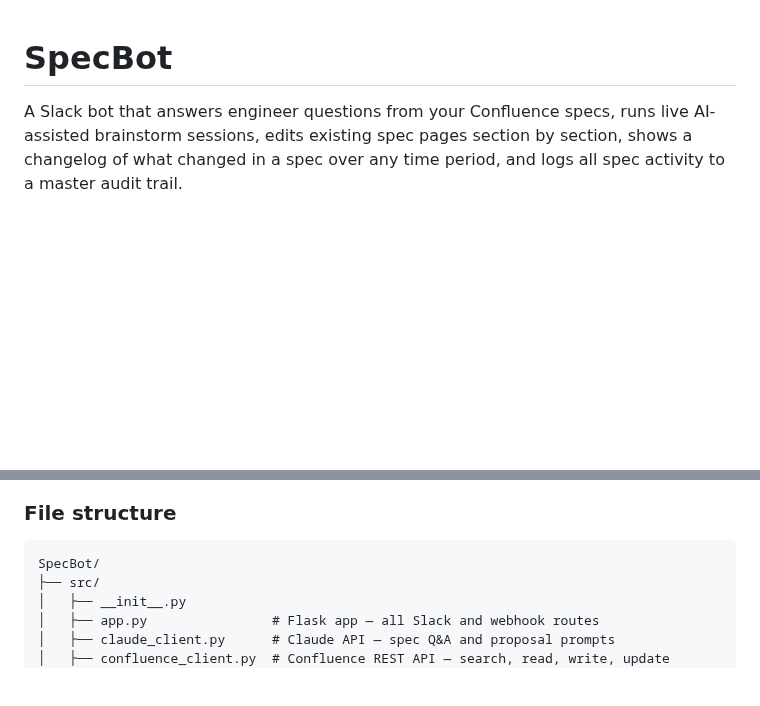
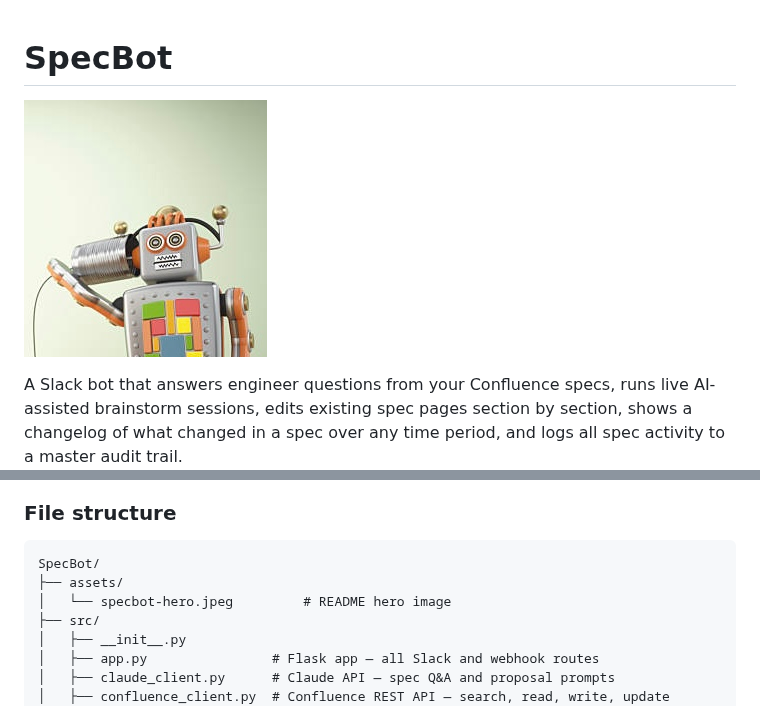
Before and after one commit to syntax606/SpecBot, a Markdown page: README.md, 2 parts joined by grey strips. Rendered like a GitHub page; pictures changed too: assets/specbot-hero.jpeg (added); blank space fills up the shorter version.

Commit message:
Add hero image to README
https://claude.ai/code/session_01BmEsMxgwn1SiUVi95AsNtE

````diff
--- a/README.md
+++ b/README.md
@@ -1,4 +1,6 @@
 # SpecBot
+
+![SpecBot](assets/specbot-hero.jpeg)
 
 A Slack bot that answers engineer questions from your Confluence specs, runs live AI-assisted brainstorm sessions, edits existing spec pages section by section, shows a changelog of what changed in a spec over any time period, and logs all spec activity to a master audit trail.
 
@@ -91,6 +93,8 @@ Activity Logger
 
 ```
 SpecBot/
+├── assets/
+│   └── specbot-hero.jpeg         # README hero image
 ├── src/
 │   ├── __init__.py
 │   ├── app.py                # Flask app — all Slack and webhook routes
````
